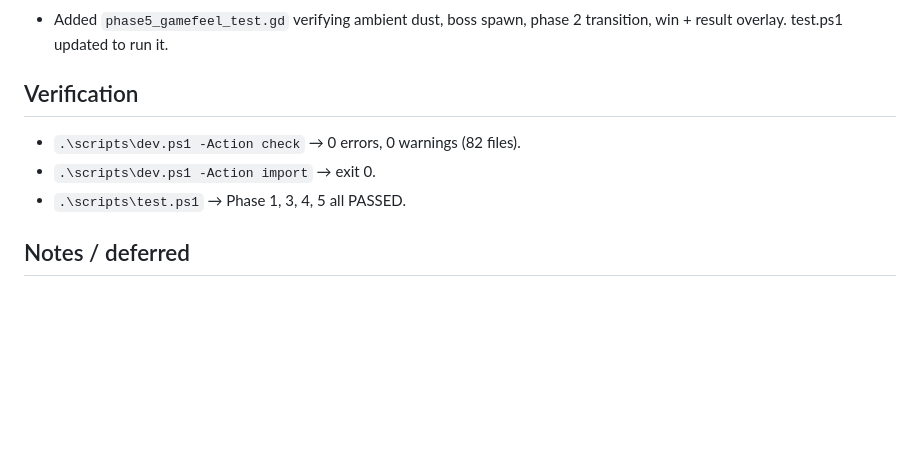
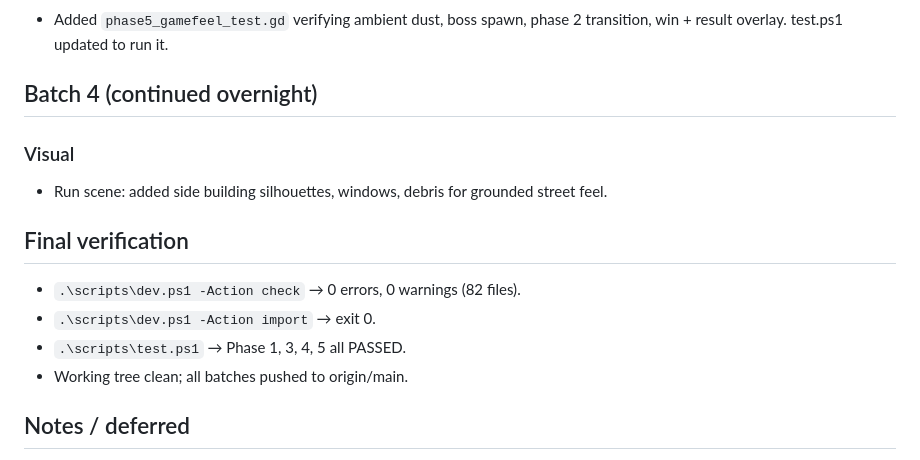
Before and after one commit to nattawutvisayataksin/m-home-game, a Markdown page: docs/NIGHTLY_DEV_LOG.md, the part around the change. Rendered like a GitHub page; blank space fills up the shorter version.

Commit message:
docs: finalize nightly dev log

```diff
--- a/docs/NIGHTLY_DEV_LOG.md
+++ b/docs/NIGHTLY_DEV_LOG.md
@@ -70,10 +70,16 @@ gameplay rules. All automated tests remain green.
 ### Tests
 - Added `phase5_gamefeel_test.gd` verifying ambient dust, boss spawn, phase 2 transition, win + result overlay. test.ps1 updated to run it.
 
-## Verification
+## Batch 4 (continued overnight)
+
+### Visual
+- Run scene: added side building silhouettes, windows, debris for grounded street feel.
+
+## Final verification
 - `.\scripts\dev.ps1 -Action check` → 0 errors, 0 warnings (82 files).
 - `.\scripts\dev.ps1 -Action import` → exit 0.
 - `.\scripts\test.ps1` → Phase 1, 3, 4, 5 all PASSED.
+- Working tree clean; all batches pushed to origin/main.
 
 ## Notes / deferred
 - Android SDK/JDK still not installed; Android export remains deferred per roadmap.
```
